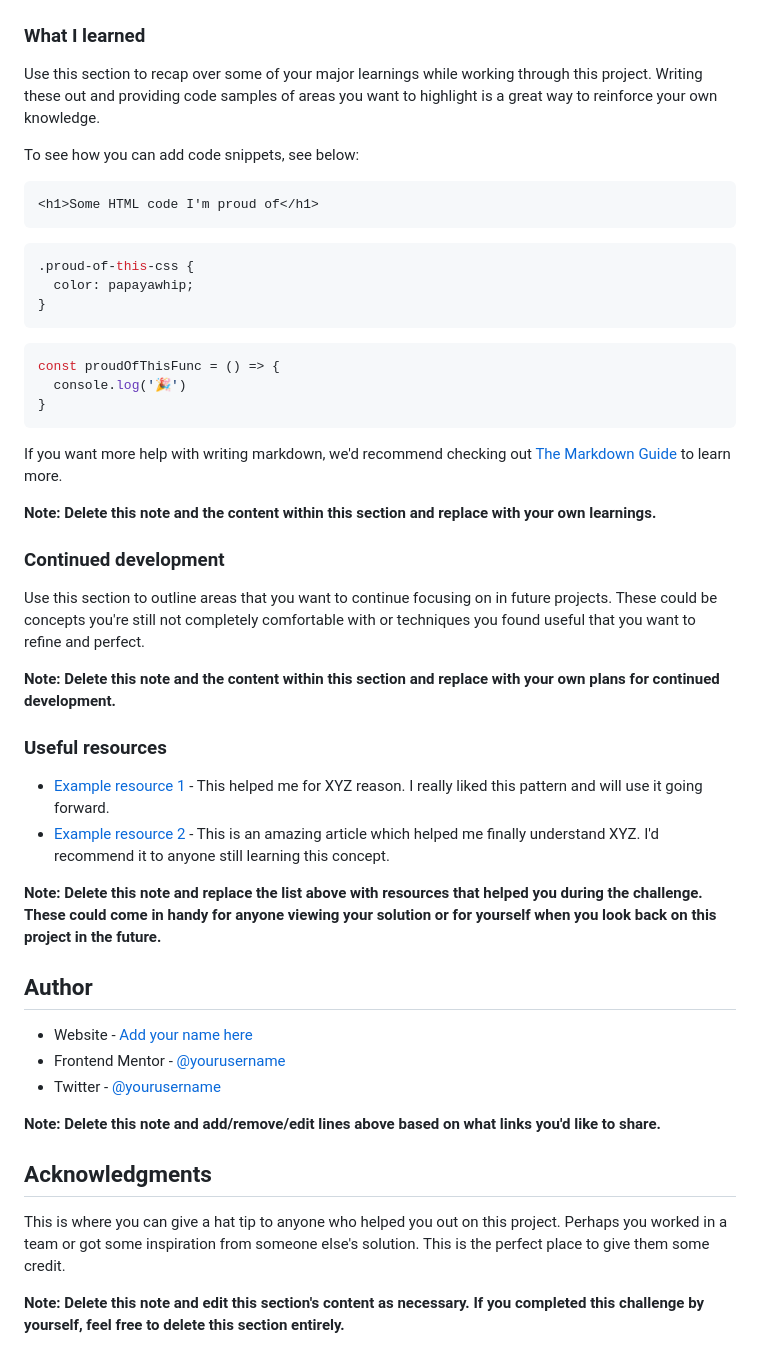
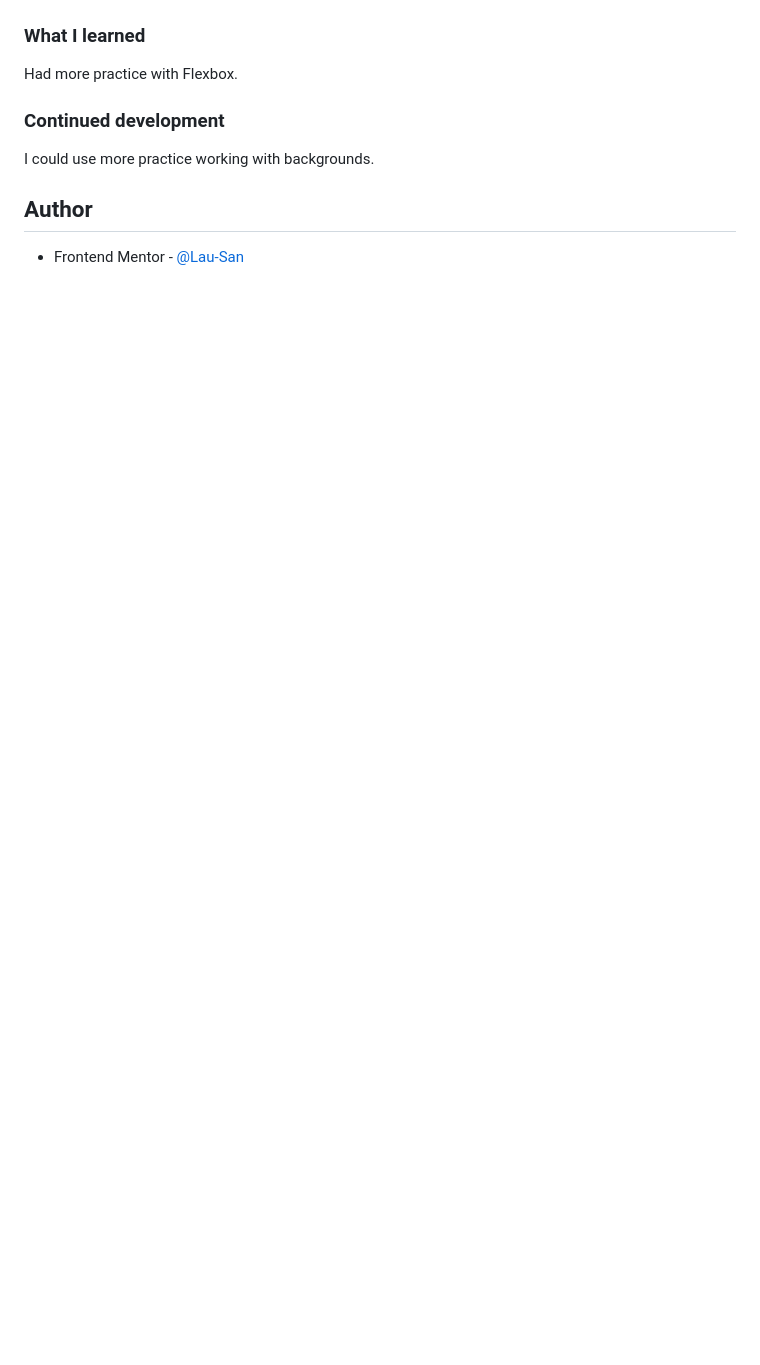
Before and after one commit to Lau-San/fm-order-summary-component-main, a Markdown page: README-template.md, the part around the change printed below. Drawn GitHub-style; blank space fills up the shorter version.

````diff
--- a/README-template.md
+++ b/README-template.md
@@ -60,51 +46,12 @@ Then crop/optimize/edit your image however you like, add it to your project, and
 
 ### What I learned
 
-Use this section to recap over some of your major learnings while working through this project. Writing these out and providing code samples of areas you want to highlight is a great way to reinforce your own knowledge.
-
-To see how you can add code snippets, see below:
-
-```html
-<h1>Some HTML code I'm proud of</h1>
-```
-```css
-.proud-of-this-css {
-  color: papayawhip;
-}
-```
-```js
-const proudOfThisFunc = () => {
-  console.log('🎉')
-}
-```
-
-If you want more help with writing markdown, we'd recommend checking out [The Markdown Guide](https://www.markdownguide.org/) to learn more.
-
-**Note: Delete this note and the content within this section and replace with your own learnings.**
+Had more practice with Flexbox.
 
 ### Continued development
 
-Use this section to outline areas that you want to continue focusing on in future projects. These could be concepts you're still not completely comfortable with or techniques you found useful that you want to refine and perfect.
-
-**Note: Delete this note and the content within this section and replace with your own plans for continued development.**
-
-### Useful resources
-
-- [Example resource 1](https://www.example.com) - This helped me for XYZ reason. I really liked this pattern and will use it going forward.
-- [Example resource 2](https://www.example.com) - This is an amazing article which helped me finally understand XYZ. I'd recommend it to anyone still learning this concept.
-
-**Note: Delete this note and replace the list above with resources that helped you during the challenge. These could come in handy for anyone viewing your solution or for yourself when you look back on this project in the future.**
+I could use more practice working with backgrounds.
 
 ## Author
 
-- Website - [Add your name here](https://www.your-site.com)
-- Frontend Mentor - [@yourusername](https://www.frontendmentor.io/profile/yourusername)
-- Twitter - [@yourusername](https://www.twitter.com/yourusername)
-
-**Note: Delete this note and add/remove/edit lines above based on what links you'd like to share.**
-
-## Acknowledgments
-
-This is where you can give a hat tip to anyone who helped you out on this project. Perhaps you worked in a team or got some inspiration from someone else's solution. This is the perfect place to give them some credit.
-
-**Note: Delete this note and edit this section's content as necessary. If you completed this challenge by yourself, feel free to delete this section entirely.**
+- Frontend Mentor - [@Lau-San](https://www.frontendmentor.io/profile/Lau-San)
````
Also changed, not shown: other parts of README-template.md (+13 -27 lines), screenshots/screenshot-desktop.png (added), screenshots/screenshot-mobile.png (added), 4 other files.
